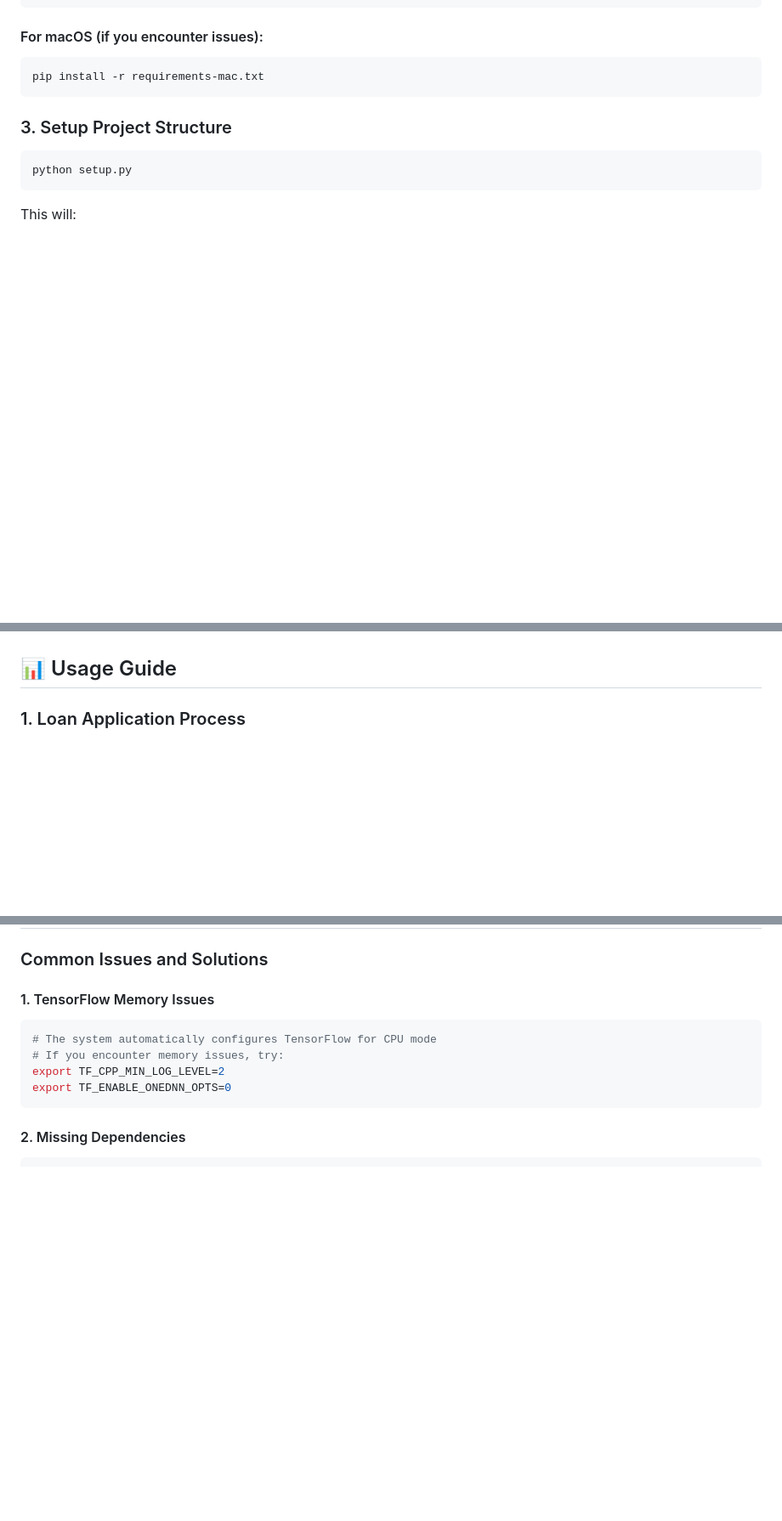
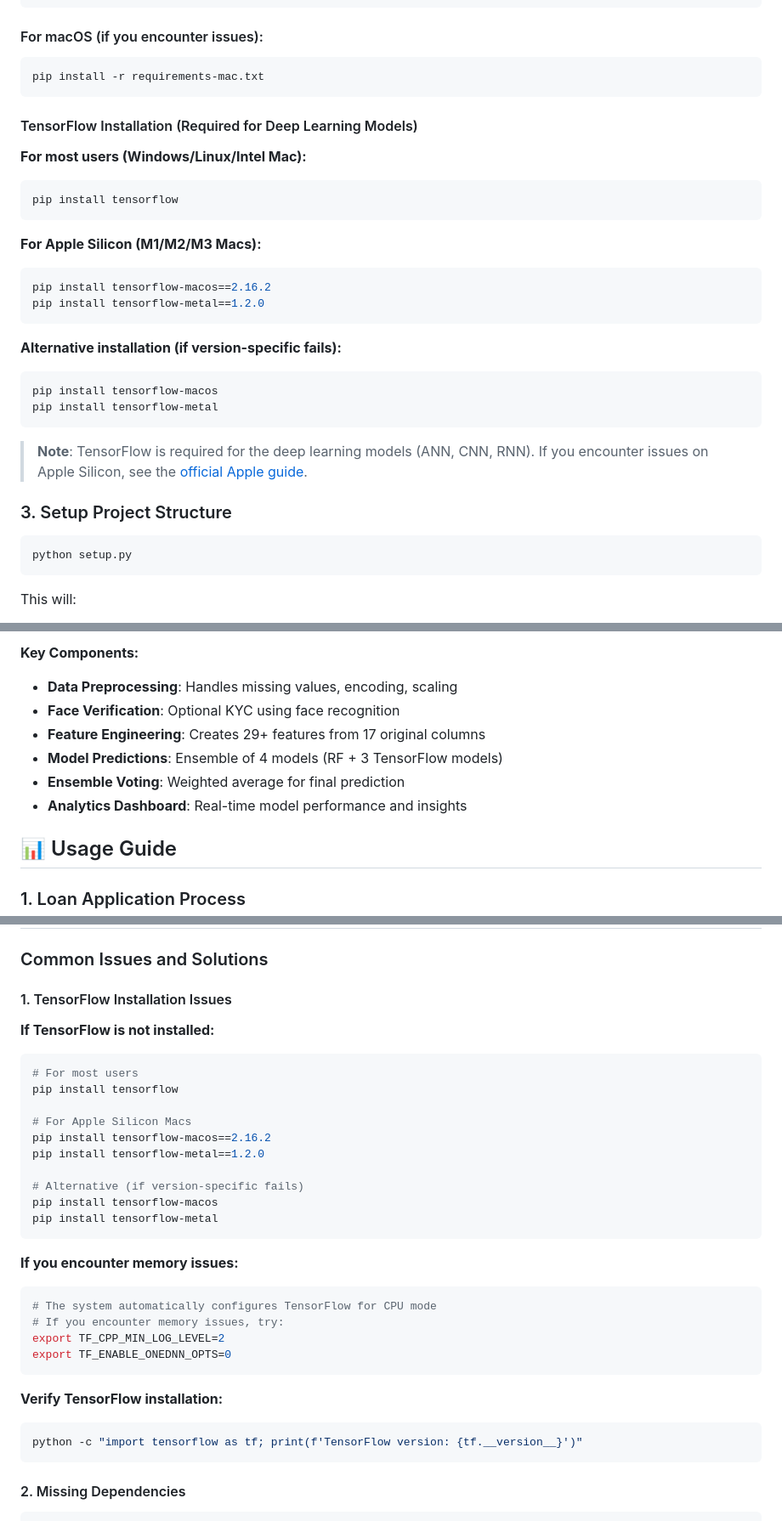
Before and after one commit to viditkbhatnagar/loan-origination-system, a Markdown page: README.md, 3 parts joined by grey strips. Shown: that part at 85% size. GitHub-like rendering; blank space fills up the shorter version.

````diff
--- a/README.md
+++ b/README.md
@@ -51,6 +51,27 @@ pip install -r requirements.txt
 ```bash
 pip install -r requirements-mac.txt
 ```
+
+#### TensorFlow Installation (Required for Deep Learning Models)
+
+**For most users (Windows/Linux/Intel Mac):**
+```bash
+pip install tensorflow
+```
+
+**For Apple Silicon (M1/M2/M3 Macs):**
+```bash
+pip install tensorflow-macos==2.16.2
+pip install tensorflow-metal==1.2.0
+```
+
+**Alternative installation (if version-specific fails):**
+```bash
+pip install tensorflow-macos
+pip install tensorflow-metal
+```
+
+> **Note**: TensorFlow is required for the deep learning models (ANN, CNN, RNN). If you encounter issues on Apple Silicon, see the [official Apple guide](https://developer.apple.com/metal/tensorflow-plugin/).
 
 ### 3. Setup Project Structure
 ```bash
@@ -180,3 +234,11 @@ The system uses multiple AI models with the following configurations:
+**Key Components:**
+- **Data Preprocessing**: Handles missing values, encoding, scaling
+- **Face Verification**: Optional KYC using face recognition
+- **Feature Engineering**: Creates 29+ features from 17 original columns
+- **Model Predictions**: Ensemble of 4 models (RF + 3 TensorFlow models)
+- **Ensemble Voting**: Weighted average for final prediction
+- **Analytics Dashboard**: Real-time model performance and insights
+
 ## 📊 Usage Guide
 
 ### 1. Loan Application Process
@@ -228,12 +290,33 @@ python test_dynamic_system.py
 
 ### Common Issues and Solutions
 
-#### 1. TensorFlow Memory Issues
+#### 1. TensorFlow Installation Issues
+
+**If TensorFlow is not installed:**
+```bash
+# For most users
+pip install tensorflow
+
+# For Apple Silicon Macs
+pip install tensorflow-macos==2.16.2
+pip install tensorflow-metal==1.2.0
+
+# Alternative (if version-specific fails)
+pip install tensorflow-macos
+pip install tensorflow-metal
+```
+
+**If you encounter memory issues:**
 ```bash
 # The system automatically configures TensorFlow for CPU mode
 # If you encounter memory issues, try:
 export TF_CPP_MIN_LOG_LEVEL=2
 export TF_ENABLE_ONEDNN_OPTS=0
+```
+
+**Verify TensorFlow installation:**
+```bash
+python -c "import tensorflow as tf; print(f'TensorFlow version: {tf.__version__}')"
 ```
 
 #### 2. Missing Dependencies
````
Also changed, not shown: other parts of README.md (+33 -0 lines).
